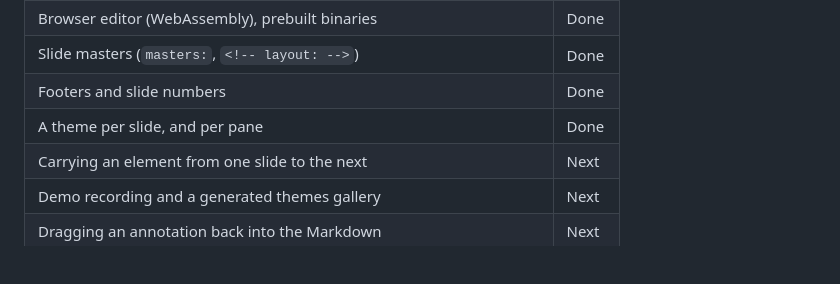
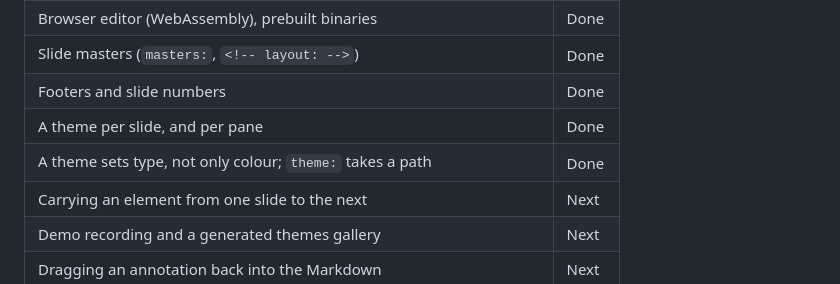
Before and after one commit to ayatough/Mirzam, a Markdown page: docs/roadmap.md, the part around the change. Drawn GitHub-style; blank space fills up the shorter version.

```diff
--- a/docs/roadmap.md
+++ b/docs/roadmap.md
@@ -41,6 +41,7 @@ keep changing.
 | Slide masters (`masters:`, `<!-- layout: -->`) | Done |
 | Footers and slide numbers | Done |
 | A theme per slide, and per pane | Done |
+| A theme sets type, not only colour; `theme:` takes a path | Done |
 | Carrying an element from one slide to the next | Next |
 | Demo recording and a generated themes gallery | Next |
 | Dragging an annotation back into the Markdown | Next |
```
Also changed, not shown: docs/workstreams.md (+2 -2 lines).
